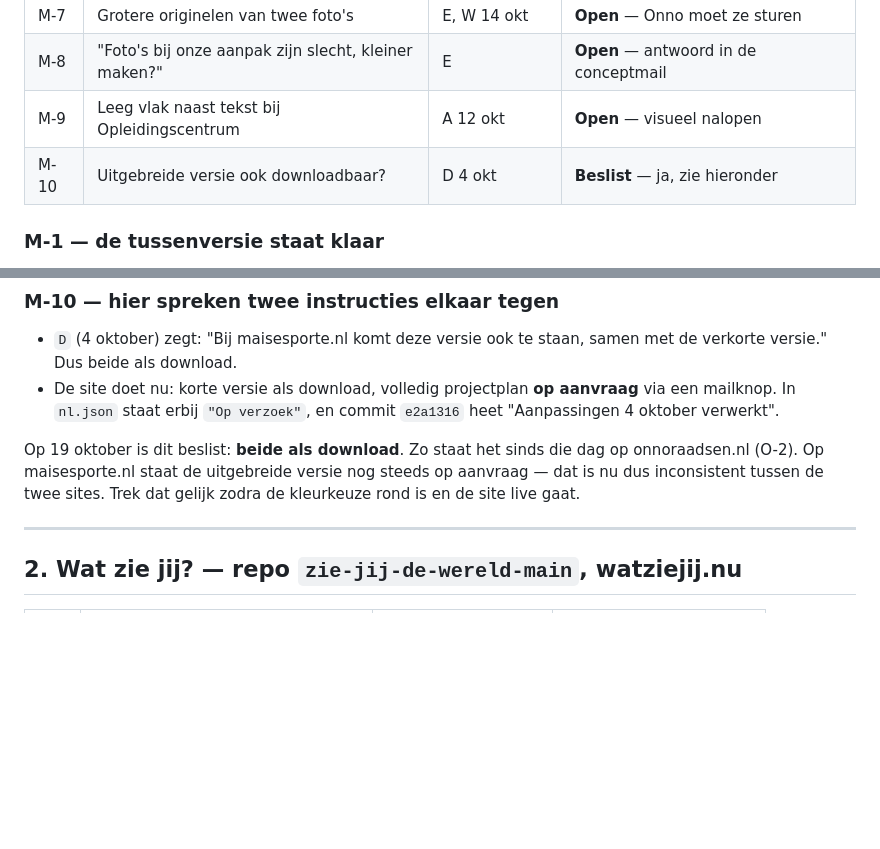
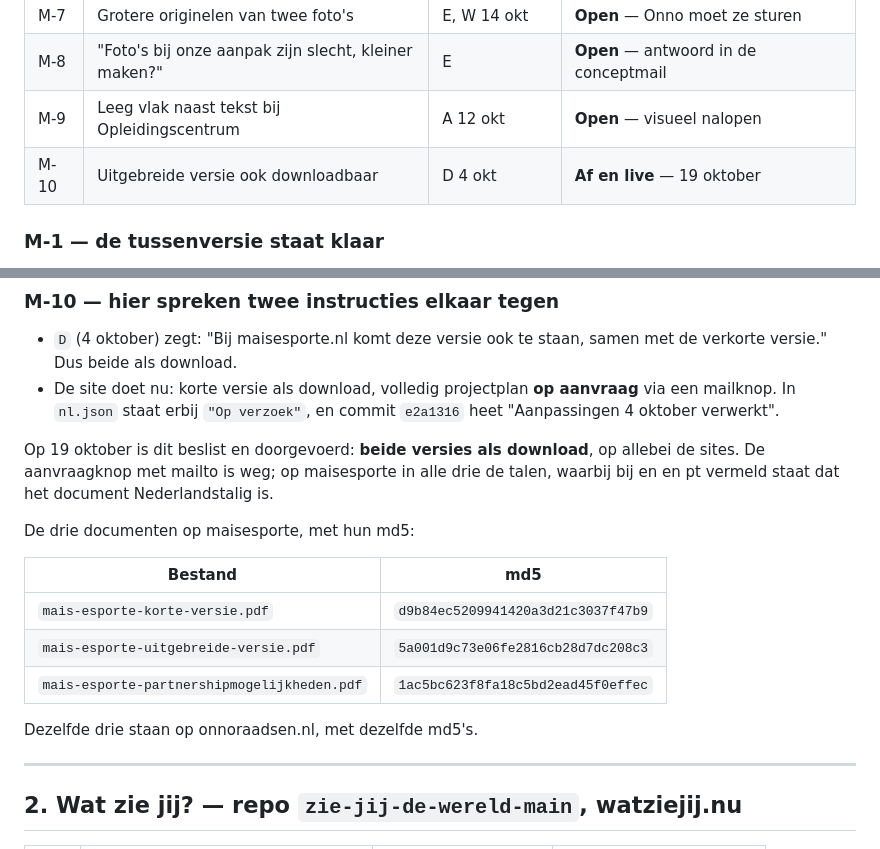
Before and after one commit to Remlej2003/esporte-mais, a Markdown page: klant/openstaand.md, 2 parts joined by grey strips. Rendered like a GitHub page; blank space fills up the shorter version.

Commit message:
M-10 afgerond: beide versies downloadbaar op allebei de sites
Met de md5s erbij, zodat te controleren is dat er ook echt het juiste
bestand staat. Dat was bij de partnership-PDF twee keer misgegaan.

Co-Authored-By: Claude Opus 5 <noreply@anthropic.com>

```diff
--- a/klant/openstaand.md
+++ b/klant/openstaand.md
@@ -24,7 +24,7 @@ Bronnen:
 | M-7 | Grotere originelen van twee foto's | E, W 14 okt | **Open** — Onno moet ze sturen |
 | M-8 | "Foto's bij onze aanpak zijn slecht, kleiner maken?" | E | **Open** — antwoord in de conceptmail |
 | M-9 | Leeg vlak naast tekst bij Opleidingscentrum | A 12 okt | **Open** — visueel nalopen |
-| M-10 | Uitgebreide versie ook downloadbaar? | D 4 okt | **Beslist** — ja, zie hieronder |
+| M-10 | Uitgebreide versie ook downloadbaar | D 4 okt | **Af en live** — 19 oktober |
 
 ### M-1 — de tussenversie staat klaar
 
@@ -80,10 +80,20 @@ uit de PDF geplukt in plaats van los aangeleverd.
   aanvraag** via een mailknop. In `nl.json` staat erbij `"Op verzoek"`, en
   commit `e2a1316` heet "Aanpassingen 4 oktober verwerkt".
 
-Op 19 oktober is dit beslist: **beide als download**. Zo staat het sinds die
-dag op onnoraadsen.nl (O-2). Op maisesporte.nl staat de uitgebreide versie nog
-steeds op aanvraag — dat is nu dus inconsistent tussen de twee sites. Trek dat
-gelijk zodra de kleurkeuze rond is en de site live gaat.
+Op 19 oktober is dit beslist en doorgevoerd: **beide versies als download**,
+op allebei de sites. De aanvraagknop met mailto is weg; op maisesporte in alle
+drie de talen, waarbij bij en en pt vermeld staat dat het document
+Nederlandstalig is.
+
+De drie documenten op maisesporte, met hun md5:
+
+| Bestand | md5 |
+|---|---|
+| `mais-esporte-korte-versie.pdf` | `d9b84ec5209941420a3d21c3037f47b9` |
+| `mais-esporte-uitgebreide-versie.pdf` | `5a001d9c73e06fe2816cb28d7dc208c3` |
+| `mais-esporte-partnershipmogelijkheden.pdf` | `1ac5bc623f8fa18c5bd2ead45f0effec` |
+
+Dezelfde drie staan op onnoraadsen.nl, met dezelfde md5's.
 
 ---
 
```
